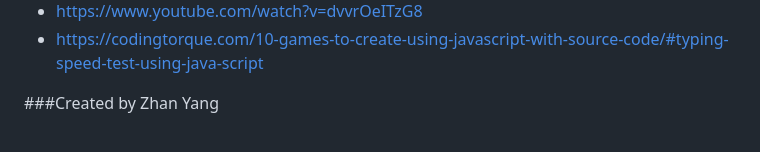
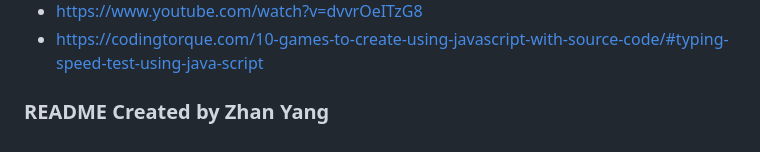
Before and after one commit to LiewZhanYang/FED-Assignment-2, a Markdown page: README.md, the part around the change. Drawn GitHub-style.

```diff
--- a/README.md
+++ b/README.md
@@ -84,4 +84,4 @@ GitHub allows me to collaborate with classmates on coding projects. I can share
 * https://www.youtube.com/watch?v=dvvrOeITzG8
 * https://codingtorque.com/10-games-to-create-using-javascript-with-source-code/#typing-speed-test-using-java-script
 
-###Created by Zhan Yang
+### README Created by Zhan Yang
```
